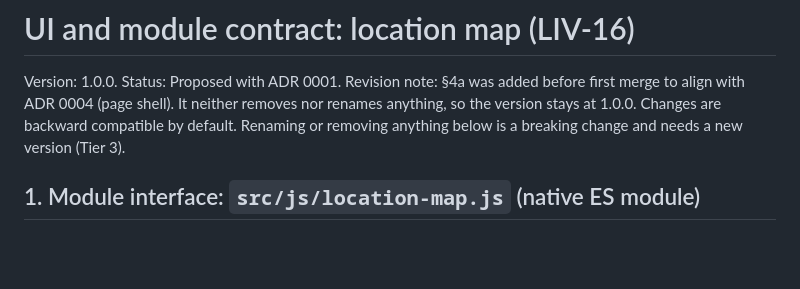
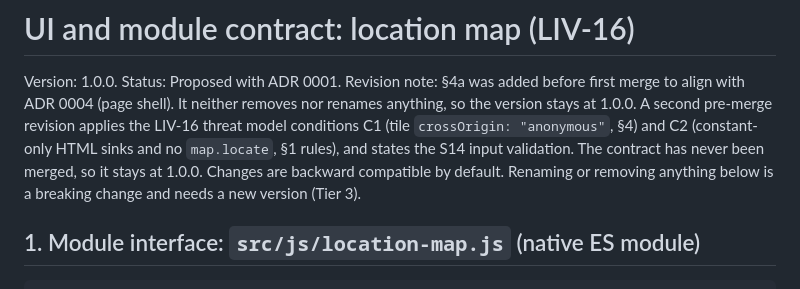
Before and after one commit to bs-sandbox/factory-sandbox, a Markdown page: contracts/ui/location-map.md, the part around one of its changes. GitHub-like rendering; blank space fills up the shorter version.

```diff
--- a/contracts/ui/location-map.md
+++ b/contracts/ui/location-map.md
@@ -2,7 +2,10 @@
 
 Version: 1.0.0. Status: Proposed with ADR 0001.
 Revision note: §4a was added before first merge to align with ADR 0004 (page shell). It
-neither removes nor renames anything, so the version stays at 1.0.0.
+neither removes nor renames anything, so the version stays at 1.0.0. A second pre-merge
+revision applies the LIV-16 threat model conditions C1 (tile `crossOrigin: "anonymous"`,
+§4) and C2 (constant-only HTML sinks and no `map.locate`, §1 rules), and states the S14
+input validation. The contract has never been merged, so it stays at 1.0.0.
 Changes are backward compatible by default. Renaming or removing anything below is a
 breaking change and needs a new version (Tier 3).
 
```
Also changed, not shown: other parts of contracts/ui/location-map.md (+20 -2 lines), docs/adr/0001-location-map-leaflet-osm-raster-tiles.md (+18 -2 lines).
